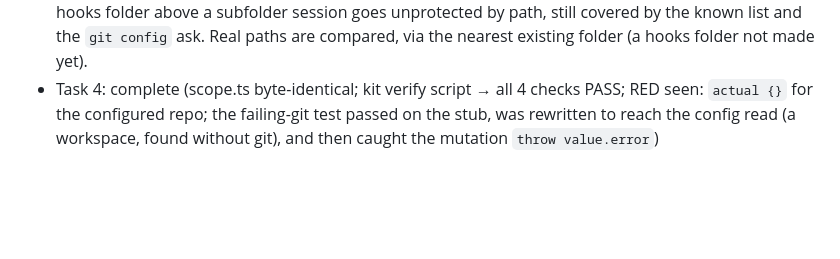
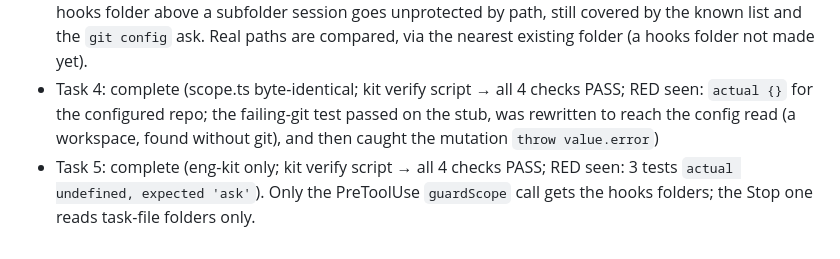
Before and after one commit to rkaliev/pi-engineering-kit, a Markdown page: docs/tasks/2026-11-07-guard-hooks.md, the part around one of its changes. Rendered like a GitHub page; blank space fills up the shorter version.

Commit message:
docs: task progress

```diff
--- a/docs/tasks/2026-11-07-guard-hooks.md
+++ b/docs/tasks/2026-11-07-guard-hooks.md
@@ -210,3 +210,4 @@ None beyond the release: branch `feat/guard-hooks` in both repos, 0.37.0, PRs op
 - Task 3: complete (eng-kit and pi, kit verify script → all 4 checks PASS; RED seen: `expected 'block', actual 'confirm'`; the `git config` test is a characterization test, green on first run as the plan said)
 - Ruling: `hooksPaths` measures the hooks folder from the session folder, not the repository top (git resolves a relative `core.hooksPath` from the top; `checkPath` measures from the session folder), so a session started in a subfolder gets the folder relative to it, and one above the session folder counts as outside — the description's "relative to the root" read for a session in a subfolder — cost if wrong: a hooks folder above a subfolder session goes unprotected by path, still covered by the known list and the `git config` ask. Real paths are compared, via the nearest existing folder (a hooks folder not made yet).
 - Task 4: complete (scope.ts byte-identical; kit verify script → all 4 checks PASS; RED seen: `actual {}` for the configured repo; the failing-git test passed on the stub, was rewritten to reach the config read (a workspace, found without git), and then caught the mutation `throw value.error`)
+- Task 5: complete (eng-kit only; kit verify script → all 4 checks PASS; RED seen: 3 tests `actual undefined, expected 'ask'`). Only the PreToolUse `guardScope` call gets the hooks folders; the Stop one reads task-file folders only.
```
Also changed, not shown: other parts of docs/tasks/2026-11-07-guard-hooks.md (+6 -6 lines).
